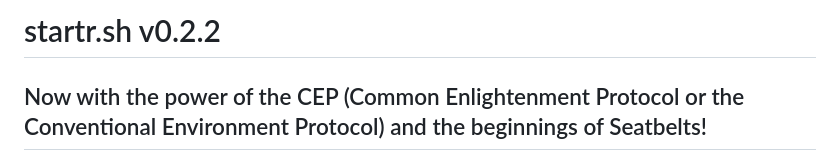
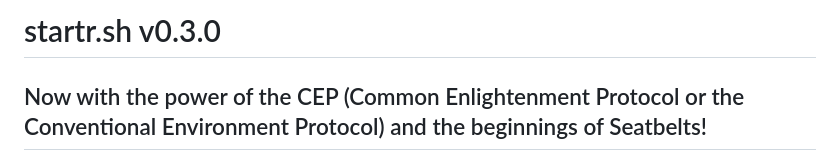
Before and after one commit to opencoca/startr.sh, a Markdown page: README.md, the part around the change. Rendered like a GitHub page.

Commit message:
chore(release): 0.3.0
Co-Authored-By: Hamilton Core 11 <hamilton.core.11@sage.is>

```diff
--- a/README.md
+++ b/README.md
@@ -1,4 +1,4 @@
-# startr.sh v0.2.2
+# startr.sh v0.3.0
 
 ## Now with the power of the CEP (Common Enlightenment Protocol or the Conventional Environment Protocol) and the beginnings of Seatbelts!
 
```
